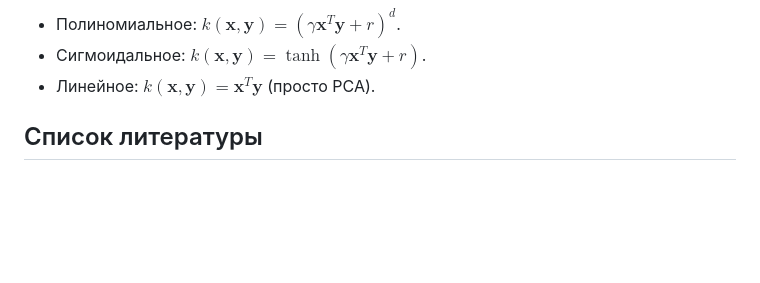
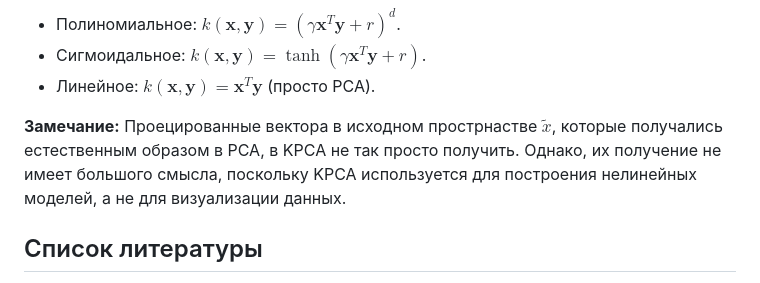
Before and after one commit to Nekson228/ETU2024_AISeminar_DataCompression, a Markdown page: docs/report.md, the part around the change. GitHub-like rendering; blank space fills up the shorter version.

Commit message:
Notes on KPCA implementation

```diff
--- a/docs/report.md
+++ b/docs/report.md
@@ -546,6 +546,7 @@ $$
 - Сигмоидальное: $k(\boldsymbol{x}, \boldsymbol{y}) = \tanh(\gamma\boldsymbol{x}^T\boldsymbol{y} + r)$.
 - Линейное: $k(\boldsymbol{x}, \boldsymbol{y}) = \boldsymbol{x}^T\boldsymbol{y}$ (просто PCA).
 
+**Замечание:** Проецированные вектора в исходном прострнастве $\tilde{x}$, которые получались естественным образом в PCA, в KPCA не так просто получить. Однако, их получение не имеет большого смысла, поскольку KPCA используется для построения нелинейных моделей, а не для визуализации данных.
 
 
 ## Список литературы
```
